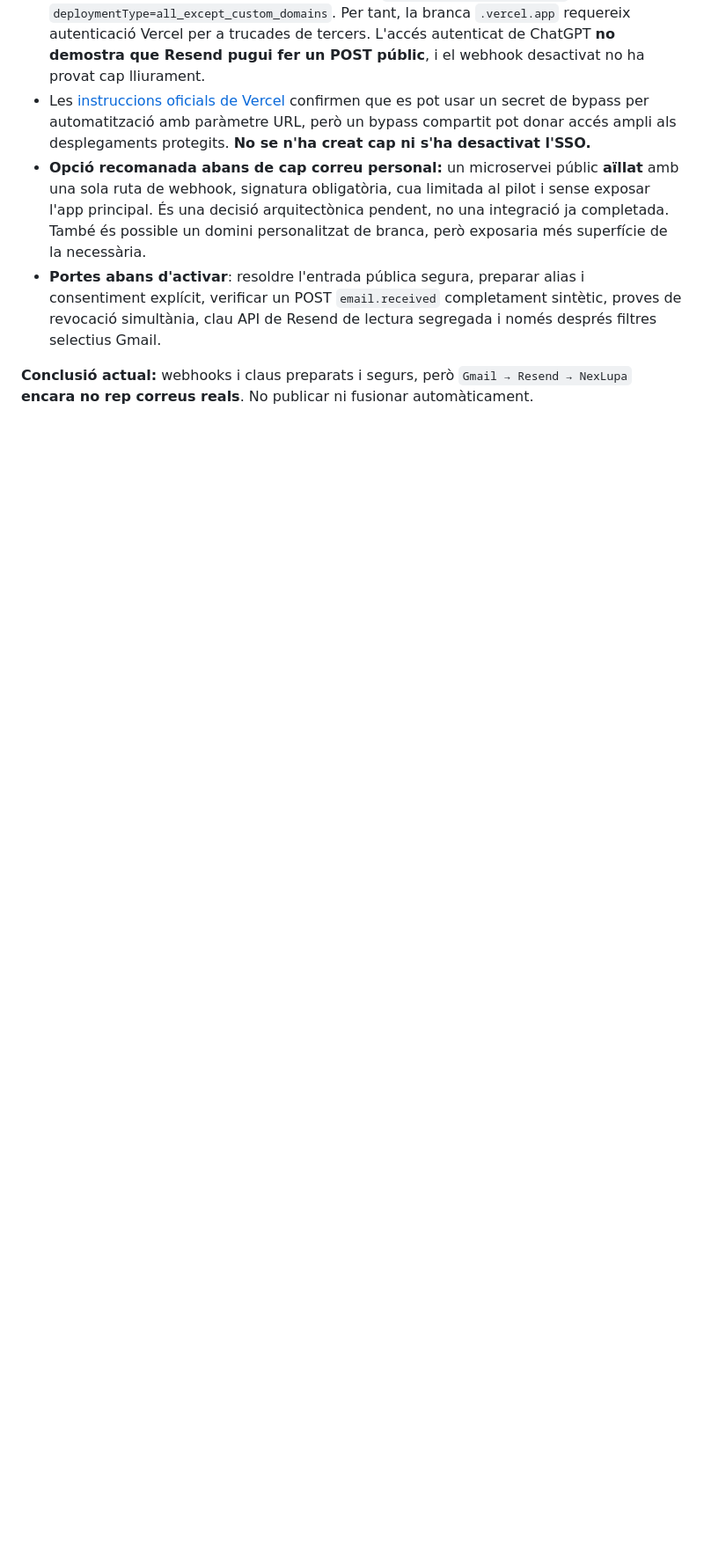
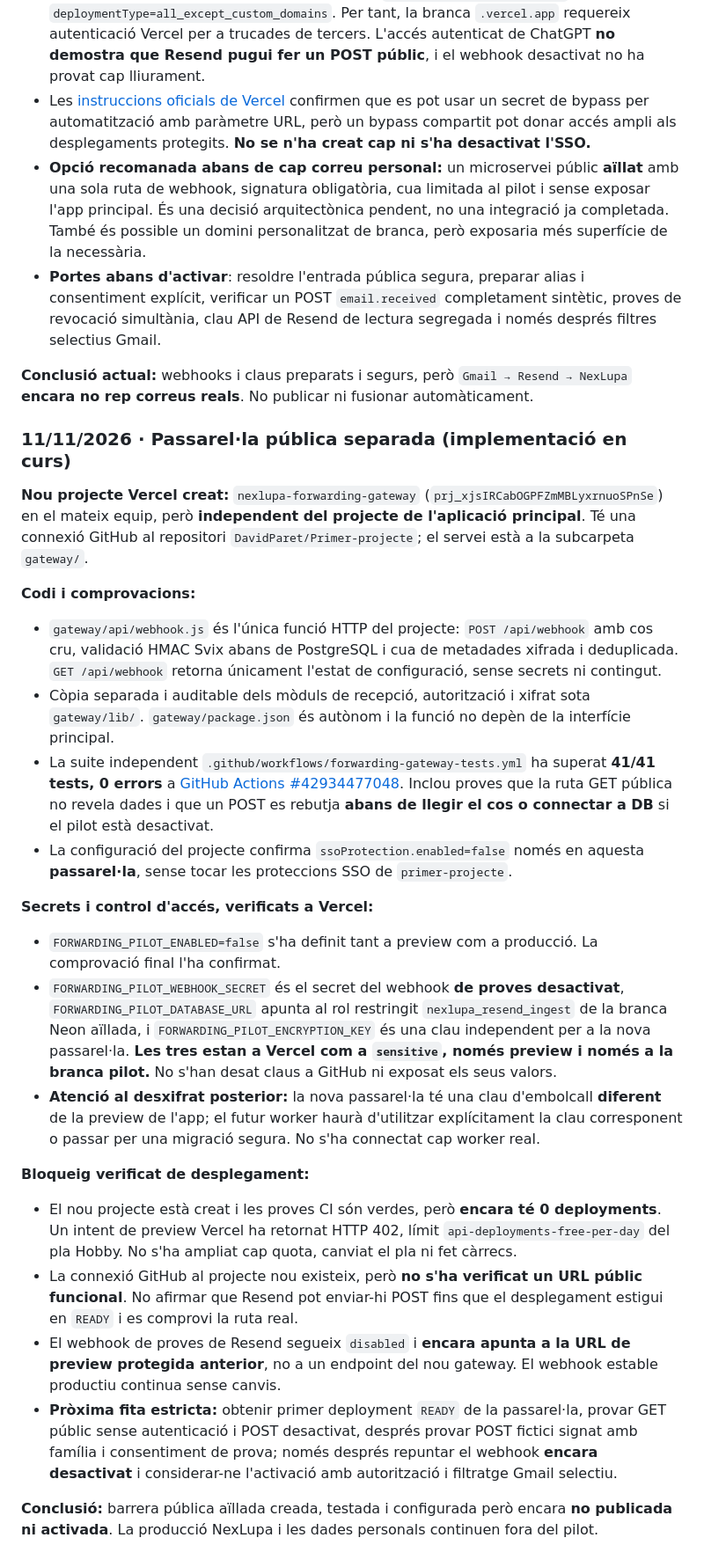
Before and after one commit to DavidParet/Primer-projecte, a Markdown page: docs/integrations/gmail-resend-forwarding-pilot.md, the part around the change. Shown at 88% size. Drawn GitHub-style; blank space fills up the shorter version.

Commit message:
docs(forwarding): record isolated gateway, 41 security tests, preview-only secrets and Vercel quota blocker

```diff
--- a/docs/integrations/gmail-resend-forwarding-pilot.md
+++ b/docs/integrations/gmail-resend-forwarding-pilot.md
@@ -162,3 +162,27 @@ Aquest treball és de codi i proves aïllades. Cap missatge real ha entrat per l
 - **Portes abans d'activar**: resoldre l'entrada pública segura, preparar alias i consentiment explícit, verificar un POST `email.received` completament sintètic, proves de revocació simultània, clau API de Resend de lectura segregada i només després filtres selectius Gmail.
 
 **Conclusió actual:** webhooks i claus preparats i segurs, però `Gmail → Resend → NexLupa` **encara no rep correus reals**. No publicar ni fusionar automàticament.
+
+
+### 11/11/2026 · Passarel·la pública separada (implementació en curs)
+
+**Nou projecte Vercel creat:** `nexlupa-forwarding-gateway` (`prj_xjsIRCabOGPFZmMBLyxrnuoSPnSe`) en el mateix equip, però **independent del projecte de l'aplicació principal**. Té una connexió GitHub al repositori `DavidParet/Primer-projecte`; el servei està a la subcarpeta `gateway/`.
+
+**Codi i comprovacions:**
+- `gateway/api/webhook.js` és l'única funció HTTP del projecte: `POST /api/webhook` amb cos cru, validació HMAC Svix abans de PostgreSQL i cua de metadades xifrada i deduplicada. `GET /api/webhook` retorna únicament l'estat de configuració, sense secrets ni contingut.
+- Còpia separada i auditable dels mòduls de recepció, autorització i xifrat sota `gateway/lib/`. `gateway/package.json` és autònom i la funció no depèn de la interfície principal.
+- La suite independent `.github/workflows/forwarding-gateway-tests.yml` ha superat **41/41 tests, 0 errors** a [GitHub Actions #42934477048](https://github.com/DavidParet/Primer-projecte/actions/runs/42934477048). Inclou proves que la ruta GET pública no revela dades i que un POST es rebutja **abans de llegir el cos o connectar a DB** si el pilot està desactivat.
+- La configuració del projecte confirma `ssoProtection.enabled=false` només en aquesta **passarel·la**, sense tocar les proteccions SSO de `primer-projecte`.
+
+**Secrets i control d'accés, verificats a Vercel:**
+- `FORWARDING_PILOT_ENABLED=false` s'ha definit tant a preview com a producció. La comprovació final l'ha confirmat.
+- `FORWARDING_PILOT_WEBHOOK_SECRET` és el secret del webhook **de proves desactivat**, `FORWARDING_PILOT_DATABASE_URL` apunta al rol restringit `nexlupa_resend_ingest` de la branca Neon aïllada, i `FORWARDING_PILOT_ENCRYPTION_KEY` és una clau independent per a la nova passarel·la. **Les tres estan a Vercel com a `sensitive`, només preview i només a la branca pilot.** No s'han desat claus a GitHub ni exposat els seus valors.
+- **Atenció al desxifrat posterior:** la nova passarel·la té una clau d'embolcall **diferent** de la preview de l'app; el futur worker haurà d'utilitzar explícitament la clau corresponent o passar per una migració segura. No s'ha connectat cap worker real.
+
+**Bloqueig verificat de desplegament:**
+- El nou projecte està creat i les proves CI són verdes, però **encara té 0 deployments**. Un intent de preview Vercel ha retornat HTTP 402, límit `api-deployments-free-per-day` del pla Hobby. No s'ha ampliat cap quota, canviat el pla ni fet càrrecs.
+- La connexió GitHub al projecte nou existeix, però **no s'ha verificat un URL públic funcional**. No afirmar que Resend pot enviar-hi POST fins que el desplegament estigui en `READY` i es comprovi la ruta real.
+- El webhook de proves de Resend segueix `disabled` i **encara apunta a la URL de preview protegida anterior**, no a un endpoint del nou gateway. El webhook estable productiu continua sense canvis.
+- **Pròxima fita estricta:** obtenir primer deployment `READY` de la passarel·la, provar GET públic sense autenticació i POST desactivat, després provar POST fictici signat amb família i consentiment de prova; només després repuntar el webhook **encara desactivat** i considerar-ne l'activació amb autorització i filtratge Gmail selectiu.
+
+**Conclusió:** barrera pública aïllada creada, testada i configurada però encara **no publicada ni activada**. La producció NexLupa i les dades personals continuen fora del pilot.
```
